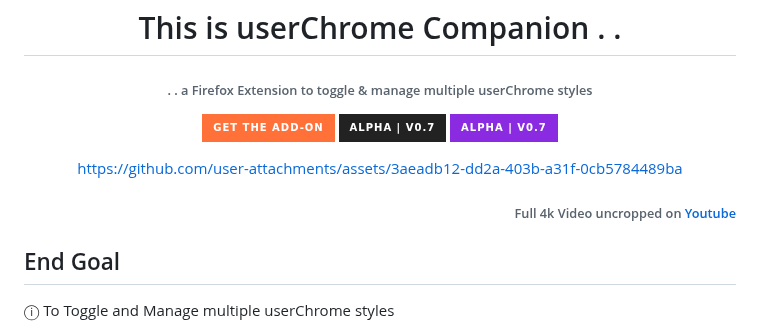
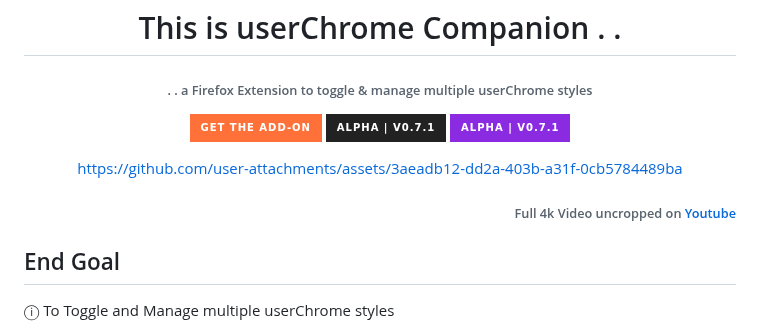
Before and after one commit to soulhotel/userChrome-Companion, a Markdown page: README.md, the part around one of its changes. Drawn GitHub-style; badges without logos.

```diff
--- a/README.md
+++ b/README.md
@@ -4,7 +4,7 @@
 
 ###### . . a Firefox Extension to toggle & manage multiple userChrome styles
 
-[![Firefox](https://img.shields.io/static/v1?label=%20&message=GET%20THE%20ADD-ON&color=FF7139&labelColor=555555&style=for-the-badge&logo=Firefox-Browser&logoColor=white)](https://addons.mozilla.org/en-US/firefox/addon/userchrome-companion/) ![ALPHA | V0.7](https://img.shields.io/badge/ALPHA%20%7C%20V0.7-222222?style=for-the-badge&logo=github&logoColor=white&labelColor=555555) ![ALPHA | V0.7](https://img.shields.io/badge/ALPHA%20%7C%20V0.7-blueviolet?style=for-the-badge)
+[![Firefox](https://img.shields.io/static/v1?label=%20&message=GET%20THE%20ADD-ON&color=FF7139&labelColor=555555&style=for-the-badge&logo=Firefox-Browser&logoColor=white)](https://addons.mozilla.org/en-US/firefox/addon/userchrome-companion/) ![ALPHA | V0.7.1](https://img.shields.io/badge/ALPHA%20%7C%20V0.7.1-222222?style=for-the-badge&logo=github&logoColor=white&labelColor=555555) ![ALPHA | V0.7.1](https://img.shields.io/badge/ALPHA%20%7C%20V0.7.1-blueviolet?style=for-the-badge)
 
 https://github.com/user-attachments/assets/3aeadb12-dd2a-403b-a31f-0cb5784489ba
 </div>
```
Also changed, not shown: other parts of README.md (+1 -1 lines).
